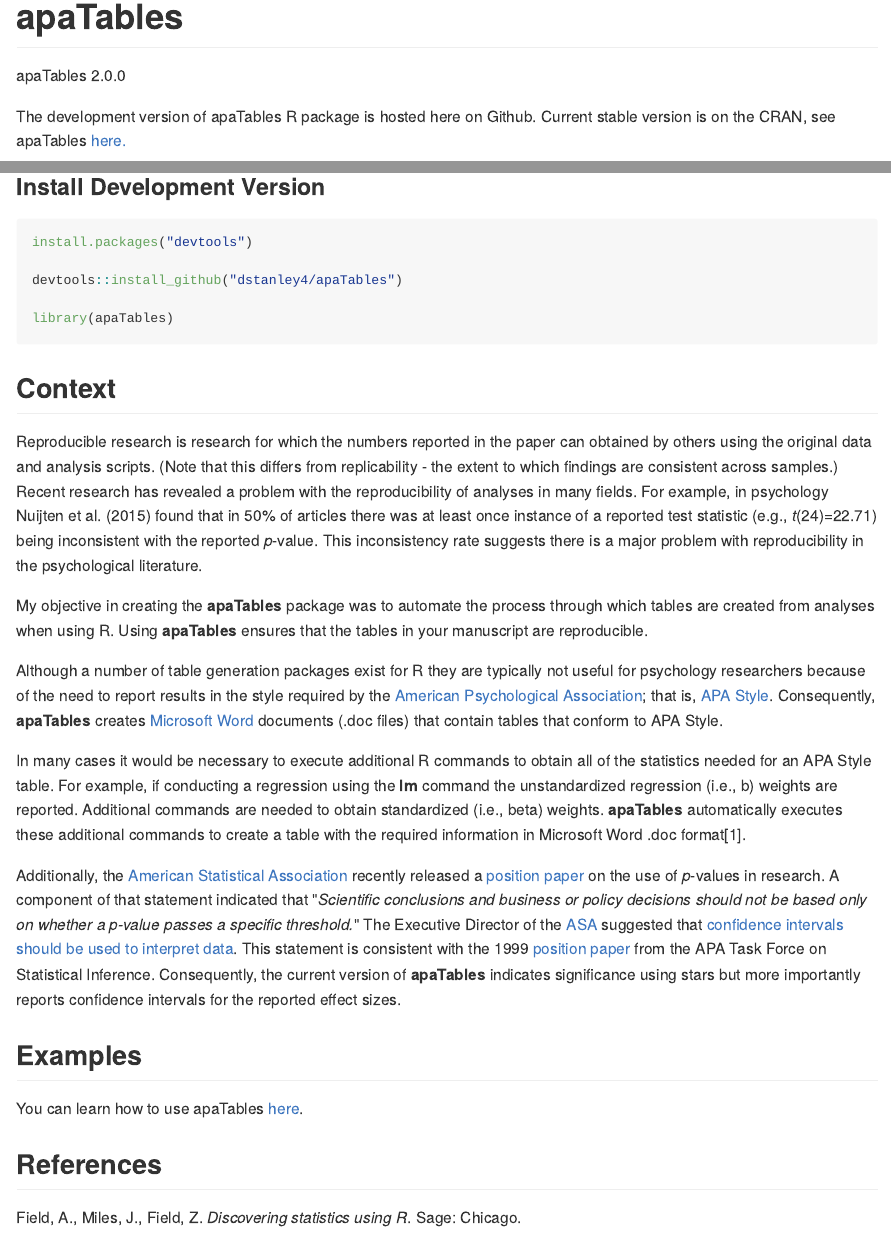
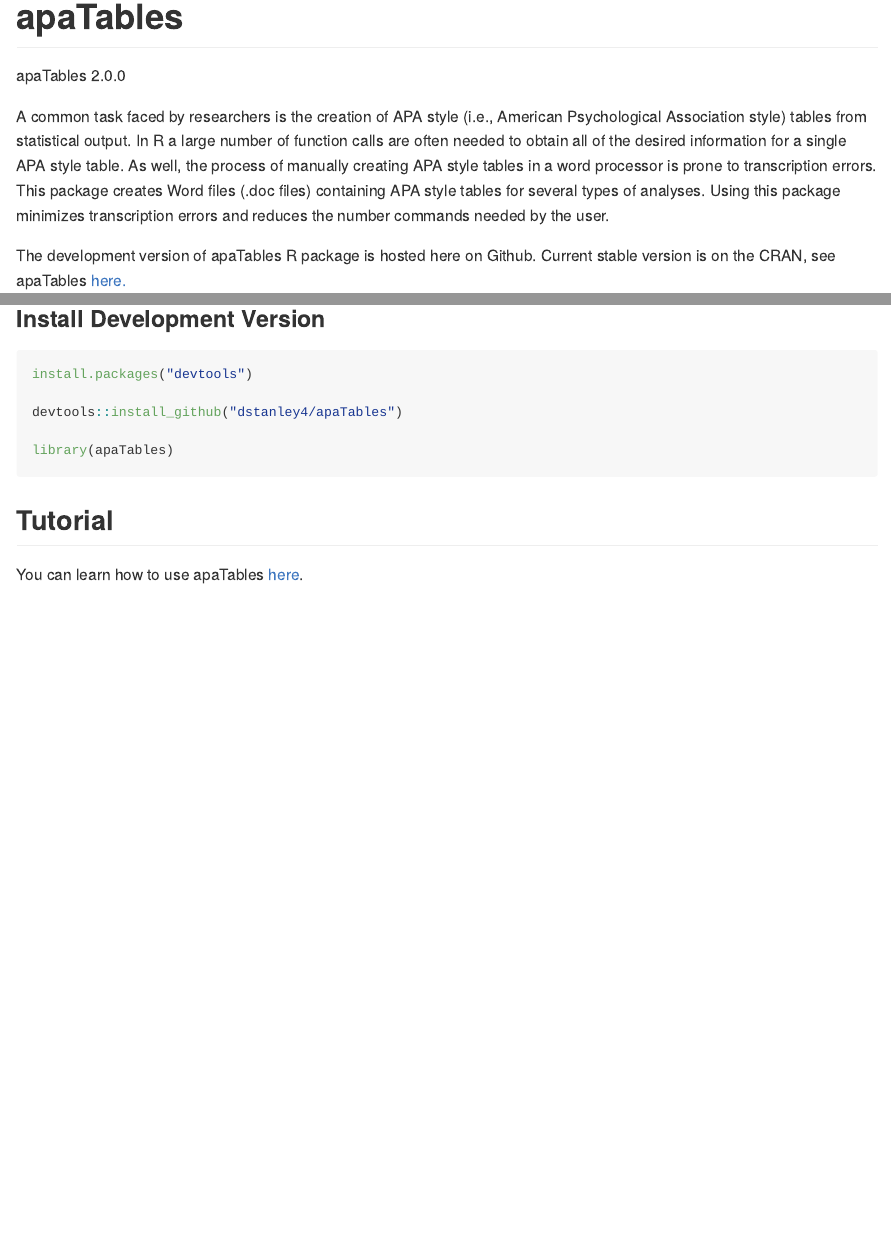
Before and after one commit to dstanley4/apaTables, an R Markdown document (README.Rmd): the page in a window 1100 px wide, from its top, and a second part further down, joined at a grey line. The pictures show the output file README.md that the author committed with the source, drawn offline in the style of GitHub.

Commit message:
pkgdown run

````diff
--- a/README.Rmd
+++ b/README.Rmd
@@ -5,6 +5,14 @@
 
 apaTables 2.0.0
 
+A common task faced by researchers is the creation of APA style
+(i.e., American Psychological Association style) tables from statistical
+output. In R a large number of function calls are often needed to obtain all of
+the desired information for a single APA style table. As well, the process of
+manually creating APA style tables in a word processor is prone to transcription
+errors. This package creates Word files (.doc files) containing APA style tables
+for several types of analyses. Using this package minimizes transcription errors
+and reduces the number commands needed by the user.
 
 The development version of apaTables R package is hosted here on Github. Current stable version is on the CRAN, see apaTables [here.](https://cran.r-project.org/web/packages/apaTables/index.html)
 
@@ -35,24 +43,6 @@
 
 ```
 
-
-## Context
-
-Reproducible research is research for which the numbers reported in the paper can obtained by others using the original data and analysis scripts. (Note that this differs from replicability - the extent to which findings are consistent across samples.) Recent research has revealed a problem with the reproducibility of analyses in many fields. For example, in psychology Nuijten et al. (2015) found that in 50% of articles there was at least once instance of a reported test statistic (e.g., *t*(24)=22.71) being inconsistent with the reported *p*-value. This inconsistency rate suggests there is a major problem with reproducibility in the psychological literature.
-
-My objective in creating the **apaTables** package was to automate the process through which tables are created from analyses when using R. Using **apaTables** ensures that the tables in your manuscript are reproducible.
-
-Although a number of table generation packages exist for R they are typically not useful for psychology researchers because of the need to report results in the style required by the [American Psychological Association](http://www.apa.org); that is, [APA Style](http://www.apastyle.org/products/asc-landing-page.aspx). Consequently, **apaTables** creates [Microsoft Word](https://products.office.com/en-ca/word) documents (.doc files) that contain tables that conform to APA Style.
-
-In many cases it would be necessary to execute additional R commands to obtain all of the statistics needed for an APA Style table. For example, if conducting a regression using the **lm** command the unstandardized regression (i.e., b) weights are reported. Additional commands are needed to obtain standardized (i.e., beta) weights. **apaTables** automatically executes these additional commands to create a table with the required information in Microsoft Word .doc format^[Technically the tables are in .rtf format. But you should end all files with .doc; this will ensure they are automatically loaded by Microsoft Word].
-
-Additionally, the [American Statistical Association](http://www.amstat.org) recently released a [position paper](https://www.amstat.org/newsroom/pressreleases/P-ValueStatement.pdf) on the use of *p*-values in research. A component of that statement indicated that "*Scientific conclusions and business or policy decisions should not be based only on whether a p-value passes a specific threshold.*" The Executive Director of the [ASA](http://www.amstat.org) suggested that [confidence intervals should be used to interpret data](http://retractionwatch.com/2016/03/07/were-using-a-common-statistical-test-all-wrong-statisticians-want-to-fix-that/). This statement is consistent with the 1999 [position paper](http://www.apa.org/science/leadership/bsa/statistical/tfsi-followup-report.pdf) from the APA Task Force on Statistical Inference. Consequently, the current version of **apaTables** indicates significance using stars but more importantly reports confidence intervals for the reported effect sizes.
-
-## Examples
+## Tutorial
 
 You can learn how to use apaTables [here](https://dstanley4.github.io/apaTables/articles/apaTables.html).
-
-## References
-
-Field, A., Miles, J., Field, Z. *Discovering statistics using R*.
-Sage: Chicago.
````
Also changed, not shown: vignettes/apaTables.Rmd (+1 -1 lines), README.md, README.Rmd (2 more changed lines), 3 other files.
